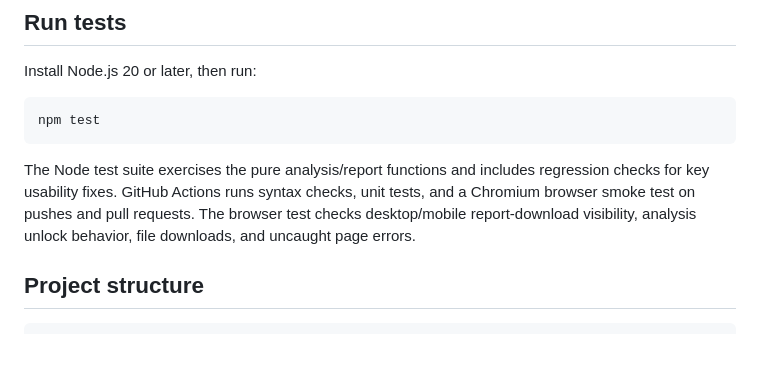
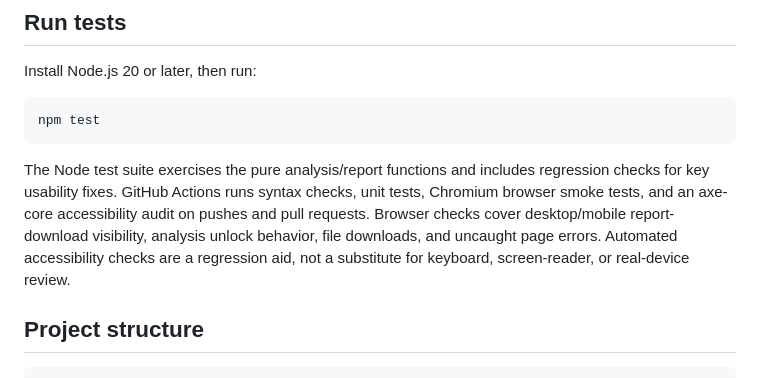
Before and after one commit to himanq/HireSense, a Markdown page: README.md, the part around the change. Drawn GitHub-style; blank space fills up the shorter version.

Commit message:
docs: document accessibility and CI coverage

````diff
--- a/README.md
+++ b/README.md
@@ -37,7 +37,7 @@ Install Node.js 20 or later, then run:
 npm test
 ```
 
-The Node test suite exercises the pure analysis/report functions and includes regression checks for key usability fixes. GitHub Actions runs syntax checks, unit tests, and a Chromium browser smoke test on pushes and pull requests. The browser test checks desktop/mobile report-download visibility, analysis unlock behavior, file downloads, and uncaught page errors.
+The Node test suite exercises the pure analysis/report functions and includes regression checks for key usability fixes. GitHub Actions runs syntax checks, unit tests, Chromium browser smoke tests, and an axe-core accessibility audit on pushes and pull requests. Browser checks cover desktop/mobile report-download visibility, analysis unlock behavior, file downloads, and uncaught page errors. Automated accessibility checks are a regression aid, not a substitute for keyboard, screen-reader, or real-device review.
 
 ## Project structure
 
````
